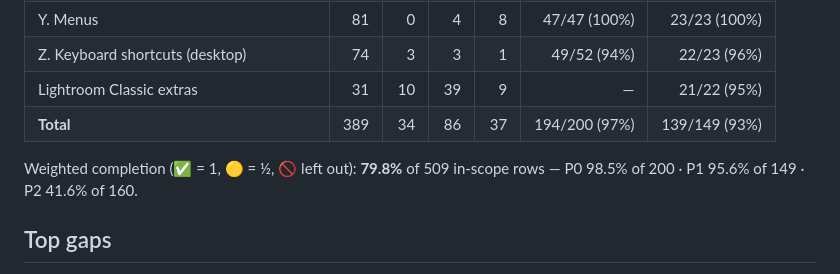
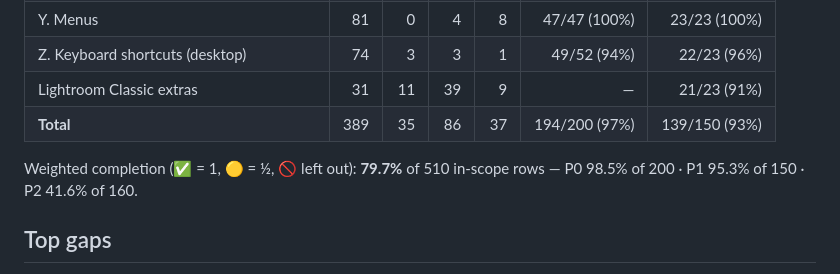
Before and after one commit to AER00/lightcraft, a Markdown page: docs/parity.md, the part around the change. Rendered like a GitHub page.

Commit message:
LRC-LIB-CATALOG-IMPORT: refresh rebased parity summary
Co-authored-by: Codex <noreply@openai.com>

```diff
--- a/docs/parity.md
+++ b/docs/parity.md
@@ -47,10 +47,10 @@ and prints the summary; `cargo xtask parity --write` refreshes the summary table
 | X. Cross-cutting behaviours (BEHAV) | 17 | 4 | 1 | 1 | 8/8 (100%) | 6/8 (75%) |
 | Y. Menus | 81 | 0 | 4 | 8 | 47/47 (100%) | 23/23 (100%) |
 | Z. Keyboard shortcuts (desktop) | 74 | 3 | 3 | 1 | 49/52 (94%) | 22/23 (96%) |
-| Lightroom Classic extras | 31 | 10 | 39 | 9 | — | 21/22 (95%) |
-| **Total** | 389 | 34 | 86 | 37 | 194/200 (97%) | 139/149 (93%) |
+| Lightroom Classic extras | 31 | 11 | 39 | 9 | — | 21/23 (91%) |
+| **Total** | 389 | 35 | 86 | 37 | 194/200 (97%) | 139/150 (93%) |
 
-Weighted completion (✅ = 1, 🟡 = ½, 🚫 left out): **79.8%** of 509 in-scope rows — P0 98.5% of 200 · P1 95.6% of 149 · P2 41.6% of 160.
+Weighted completion (✅ = 1, 🟡 = ½, 🚫 left out): **79.7%** of 510 in-scope rows — P0 98.5% of 200 · P1 95.3% of 150 · P2 41.6% of 160.
 <!-- /parity:summary -->
 
 ## Top gaps
```
